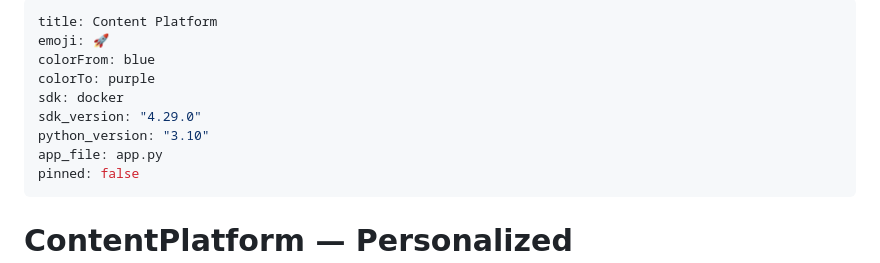
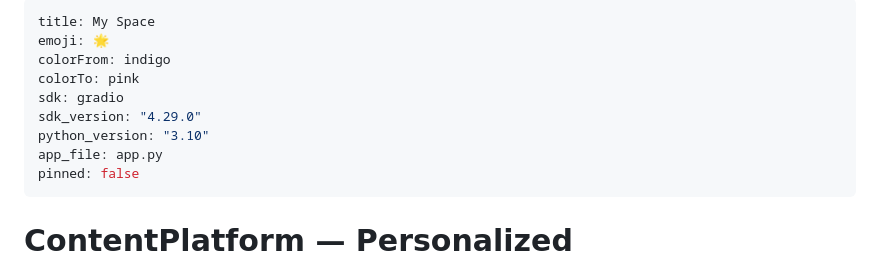
Before and after one commit to topukumar538/content-recommendation-platform, a Markdown page: README.md, the part around the change. Rendered like a GitHub page.

Commit message:
add HF spaces metadata to README

```diff
--- a/README.md
+++ b/README.md
@@ -1,14 +1,15 @@
 ---
-title: Content Platform
-emoji: 🚀
-colorFrom: blue
-colorTo: purple
-sdk: docker
+title: My Space
+emoji: 🌟
+colorFrom: indigo
+colorTo: pink
+sdk: gradio
 sdk_version: "4.29.0"
 python_version: "3.10"
 app_file: app.py
 pinned: false
 ---
+
 
 # ContentPlatform — Personalized Recommendation System
 
```
